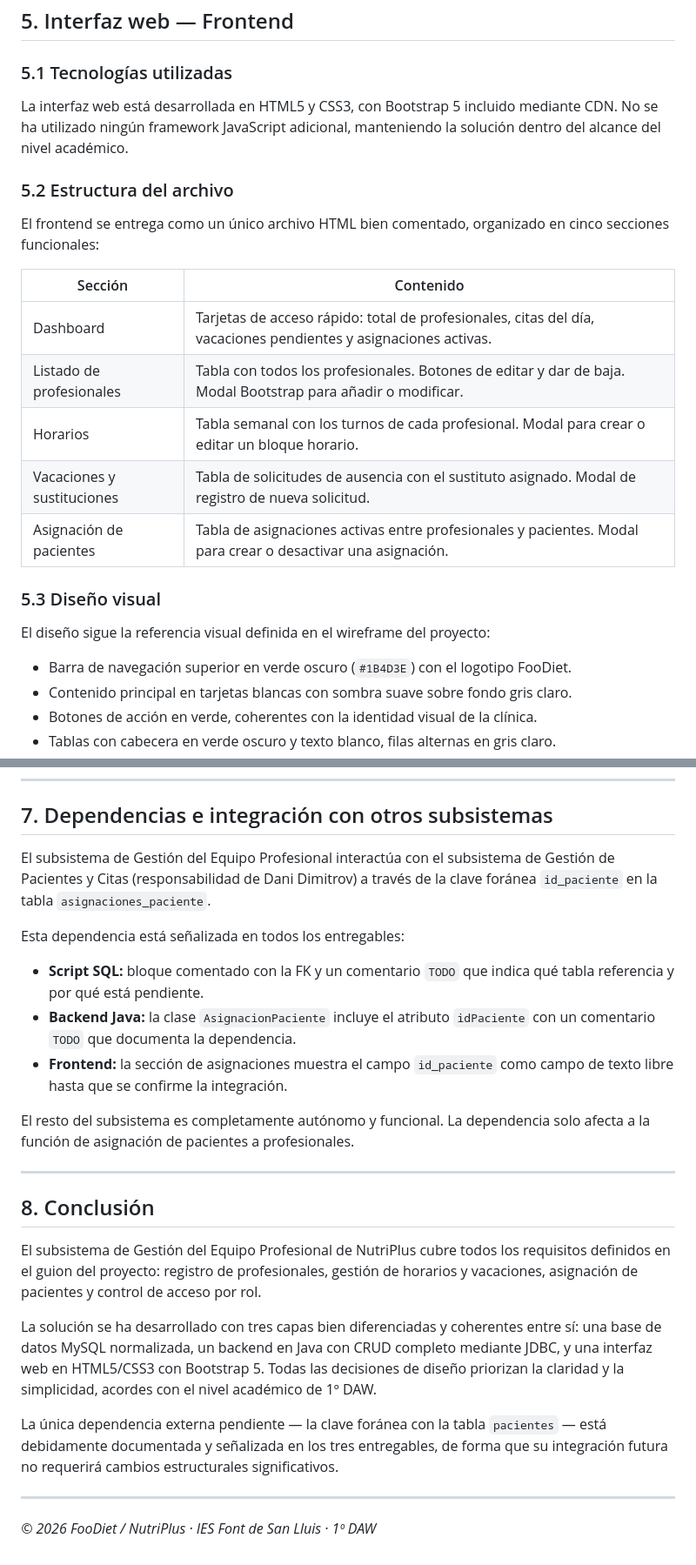
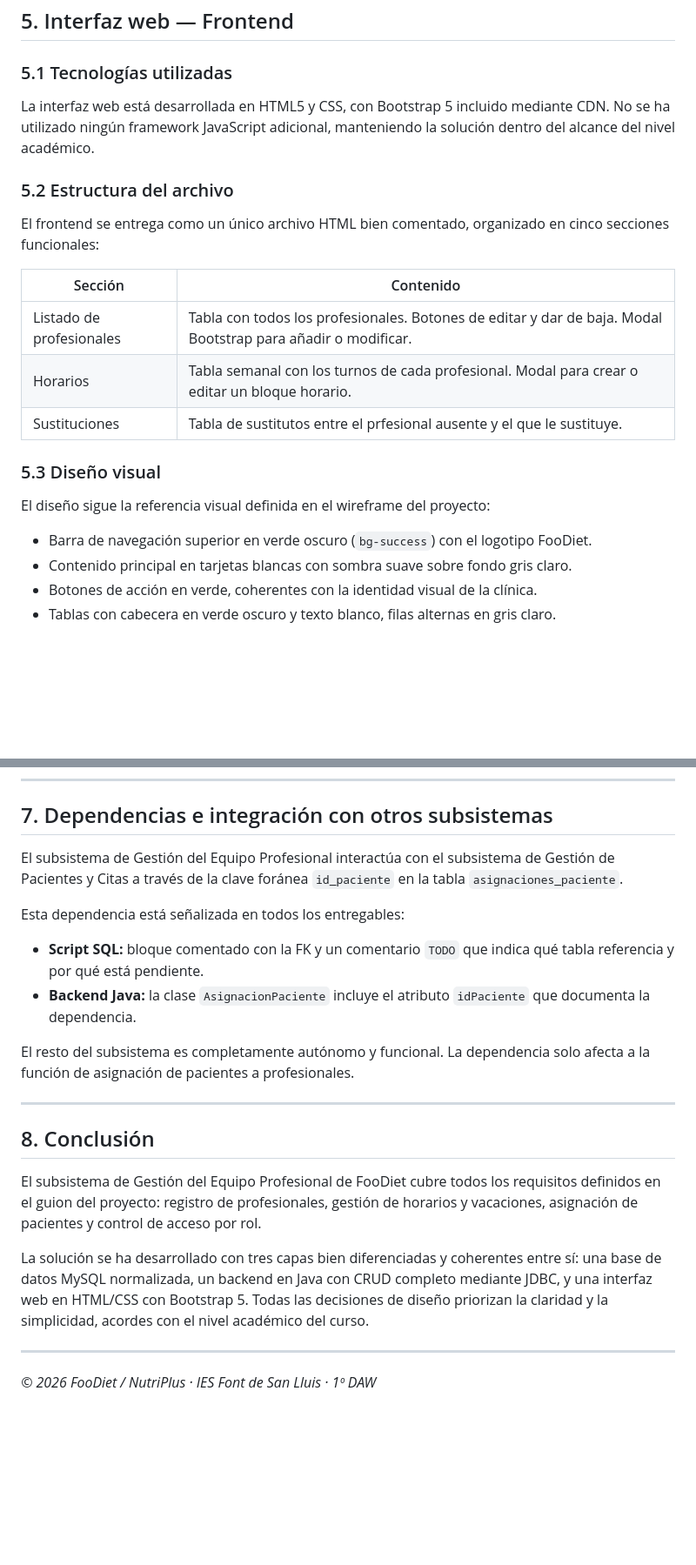
Before and after one commit to Itzelcor/FOODIET, a Markdown page: DocumentoTecnico_FooDiet_GestionEquipoProfesional.md, 2 parts joined by grey strips. Shown at 87% size. GitHub-like rendering; blank space fills up the shorter version.

Commit message:
Update document references and correct terminology

```diff
--- a/DocumentoTecnico_FooDiet_GestionEquipoProfesional.md
+++ b/DocumentoTecnico_FooDiet_GestionEquipoProfesional.md
@@ -151,7 +151,7 @@ El script incluye datos de prueba suficientes para demostrar el funcionamiento d
 
 ### 5.1 Tecnologías utilizadas
 
-La interfaz web está desarrollada en HTML5 y CSS3, con Bootstrap 5 incluido mediante CDN. No se ha utilizado ningún framework JavaScript adicional, manteniendo la solución dentro del alcance del nivel académico.
+La interfaz web está desarrollada en HTML5 y CSS, con Bootstrap 5 incluido mediante CDN. No se ha utilizado ningún framework JavaScript adicional, manteniendo la solución dentro del alcance del nivel académico.
 
 ### 5.2 Estructura del archivo
 
@@ -159,17 +159,15 @@ El frontend se entrega como un único archivo HTML bien comentado, organizado en
 
 | Sección | Contenido |
 |---|---|
-| Dashboard | Tarjetas de acceso rápido: total de profesionales, citas del día, vacaciones pendientes y asignaciones activas. |
 | Listado de profesionales | Tabla con todos los profesionales. Botones de editar y dar de baja. Modal Bootstrap para añadir o modificar. |
 | Horarios | Tabla semanal con los turnos de cada profesional. Modal para crear o editar un bloque horario. |
-| Vacaciones y sustituciones | Tabla de solicitudes de ausencia con el sustituto asignado. Modal de registro de nueva solicitud. |
-| Asignación de pacientes | Tabla de asignaciones activas entre profesionales y pacientes. Modal para crear o desactivar una asignación. |
+| Sustituciones | Tabla de sustitutos entre el prfesional ausente y el que le sustituye. |
 
 ### 5.3 Diseño visual
 
 El diseño sigue la referencia visual definida en el wireframe del proyecto:
 
-- Barra de navegación superior en verde oscuro (`#1B4D3E`) con el logotipo FooDiet.
+- Barra de navegación superior en verde oscuro (`bg-success`) con el logotipo FooDiet.
 - Contenido principal en tarjetas blancas con sombra suave sobre fondo gris claro.
 - Botones de acción en verde, coherentes con la identidad visual de la clínica.
 - Tablas con cabecera en verde oscuro y texto blanco, filas alternas en gris claro.
@@ -197,13 +195,12 @@ Una de las exigencias clave del proyecto es que los tres entregables sean cohere
 
 ## 7. Dependencias e integración con otros subsistemas
 
-El subsistema de Gestión del Equipo Profesional interactúa con el subsistema de Gestión de Pacientes y Citas (responsabilidad de Dani Dimitrov) a través de la clave foránea `id_paciente` en la tabla `asignaciones_paciente`.
+El subsistema de Gestión del Equipo Profesional interactúa con el subsistema de Gestión de Pacientes y Citas a través de la clave foránea `id_paciente` en la tabla `asignaciones_paciente`.
 
 Esta dependencia está señalizada en todos los entregables:
 
 - **Script SQL:** bloque comentado con la FK y un comentario `TODO` que indica qué tabla referencia y por qué está pendiente.
-- **Backend Java:** la clase `AsignacionPaciente` incluye el atributo `idPaciente` con un comentario `TODO` que documenta la dependencia.
-- **Frontend:** la sección de asignaciones muestra el campo `id_paciente` como campo de texto libre hasta que se confirme la integración.
+- **Backend Java:** la clase `AsignacionPaciente` incluye el atributo `idPaciente` que documenta la dependencia.
 
 El resto del subsistema es completamente autónomo y funcional. La dependencia solo afecta a la función de asignación de pacientes a profesionales.
 
@@ -211,11 +208,9 @@ El resto del subsistema es completamente autónomo y funcional. La dependencia s
 
 ## 8. Conclusión
 
-El subsistema de Gestión del Equipo Profesional de NutriPlus cubre todos los requisitos definidos en el guion del proyecto: registro de profesionales, gestión de horarios y vacaciones, asignación de pacientes y control de acceso por rol.
+El subsistema de Gestión del Equipo Profesional de FooDiet cubre todos los requisitos definidos en el guion del proyecto: registro de profesionales, gestión de horarios y vacaciones, asignación de pacientes y control de acceso por rol.
 
-La solución se ha desarrollado con tres capas bien diferenciadas y coherentes entre sí: una base de datos MySQL normalizada, un backend en Java con CRUD completo mediante JDBC, y una interfaz web en HTML5/CSS3 con Bootstrap 5. Todas las decisiones de diseño priorizan la claridad y la simplicidad, acordes con el nivel académico de 1º DAW.
-
-La única dependencia externa pendiente — la clave foránea con la tabla `pacientes` — está debidamente documentada y señalizada en los tres entregables, de forma que su integración futura no requerirá cambios estructurales significativos.
+La solución se ha desarrollado con tres capas bien diferenciadas y coherentes entre sí: una base de datos MySQL normalizada, un backend en Java con CRUD completo mediante JDBC, y una interfaz web en HTML/CSS con Bootstrap 5. Todas las decisiones de diseño priorizan la claridad y la simplicidad, acordes con el nivel académico del curso.
 
 ---
 
```
Also changed, not shown: other parts of DocumentoTecnico_FooDiet_GestionEquipoProfesional.md (+1 -1 lines).
